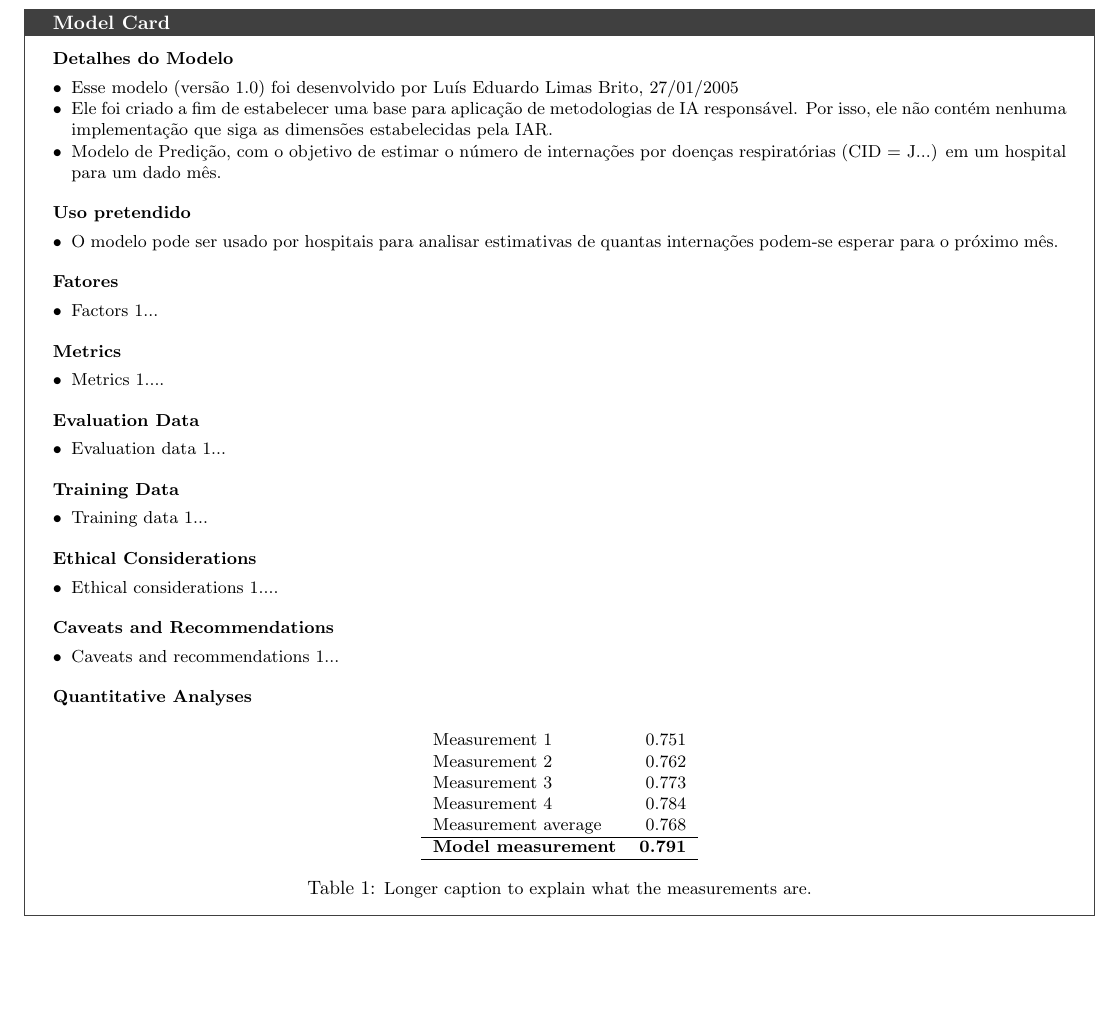
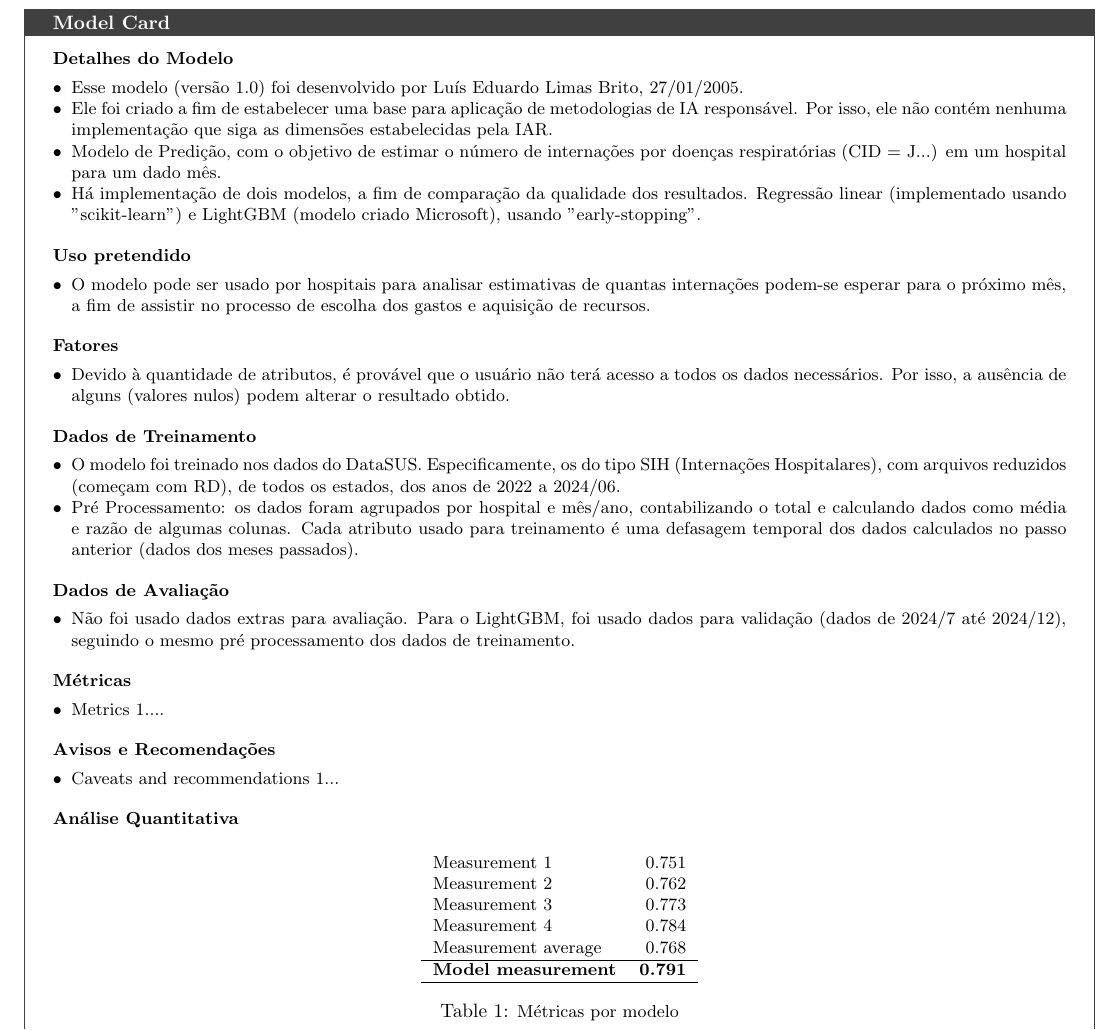
Before and after one commit to Nefex-Shadow/Toy_Example_NIAR, a LaTeX document (Model_Card/v1.tex): part of the page, cut so that both start at the same text, the shorter picture padded with empty space. Compiled offline with pdfLaTeX.

Commit message:
Added a few sections to model cars

```diff
--- a/Model_Card/v1.tex
+++ b/Model_Card/v1.tex
@@ -48,42 +48,39 @@
 
 
 \begin{mcsection}{Detalhes do Modelo}
-    \item Esse modelo (versão 1.0) foi desenvolvido por Luís Eduardo Limas Brito, 27/01/2005
+    \item Esse modelo (versão 1.0) foi desenvolvido por Luís Eduardo Limas Brito, 27/01/2005.
     \item Ele foi criado a fim de estabelecer uma base para aplicação de metodologias de IA responsável. Por isso, ele não contém nenhuma implementação que siga as dimensões estabelecidas pela IAR.
     \item Modelo de Predição, com o objetivo de estimar o número de internações por doenças respiratórias (CID = J...) em um hospital para um dado mês.
+    \item Há implementação de dois modelos, a fim de comparação da qualidade dos resultados. Regressão linear (implementado usando "scikit-learn") e LightGBM (modelo criado Microsoft), usando "early-stopping".
 \end{mcsection}
 
 \begin{mcsection}{Uso pretendido}
-    \item O modelo pode ser usado por hospitais para analisar estimativas de quantas internações podem-se esperar para o próximo mês.
+    \item O modelo pode ser usado por hospitais para analisar estimativas de quantas internações podem-se esperar para o próximo mês, a fim de assistir no processo de escolha dos gastos e aquisição de recursos.
 \end{mcsection}
 
 \begin{mcsection}{Fatores}
-    \item Factors 1...
+    \item Devido à quantidade de atributos, é provável que o usuário não terá acesso a todos os dados necessários. Por isso, a ausência de alguns (valores nulos) podem alterar o resultado obtido.
 \end{mcsection}
 
-\begin{mcsection}{Metrics}
+
+\begin{mcsection}{Dados de Treinamento}
+    \item O modelo foi treinado nos dados do DataSUS. Especificamente, os do tipo SIH (Internações Hospitalares), com arquivos reduzidos (começam com RD), de todos os estados, dos anos de 2022 a 2024/06.
+    \item Pré Processamento: os dados foram agrupados por hospital e mês/ano, contabilizando o total e calculando dados como média e razão de algumas colunas. Cada atributo usado para treinamento é uma defasagem temporal dos dados calculados no passo anterior (dados dos meses passados).
+\end{mcsection}
+
+\begin{mcsection}{Dados de Avaliação}
+    \item Não foi usado dados extras para avaliação. Para o LightGBM, foi usado dados para validação (dados de 2024/7 até 2024/12), seguindo o mesmo pré processamento dos dados de treinamento.
+\end{mcsection}
+
+\begin{mcsection}{Métricas}
     \item Metrics 1....
 \end{mcsection}
 
-\begin{mcsection}{Evaluation Data}
-    \item Evaluation data 1...
-\end{mcsection}
-
-\begin{mcsection}{Training Data}
-    \item Training data 1...
-\end{mcsection}
-
-\pagebreak
-
-\begin{mcsection}{Ethical Considerations}
-    \item Ethical considerations 1....
-\end{mcsection}
-
-\begin{mcsection}{Caveats and Recommendations}
+\begin{mcsection}{Avisos e Recomendações}
     \item Caveats and recommendations 1...
 \end{mcsection}
 
-\textbf{Quantitative Analyses}
+\textbf{Análise Quantitativa}
 
 % Sample table inside tcolorbox
 \begin{table}[H]
@@ -97,7 +94,7 @@ Measurement 4       & 0.784 \\
 Measurement average & 0.768  \\ \hline
 \textbf{Model measurement}  & \textbf{0.791} \\ \hline
 \end{tabular} } \\
-\caption[Short caption used in list of tables.]{\small{Longer caption to explain what the measurements are.}}
+\caption[Short caption used in list of tables.]{\small{Métricas por modelo}}
 \end{table}
 
 } % end font size change
```
Also changed, not shown: Model_Card/v1.pdf.
